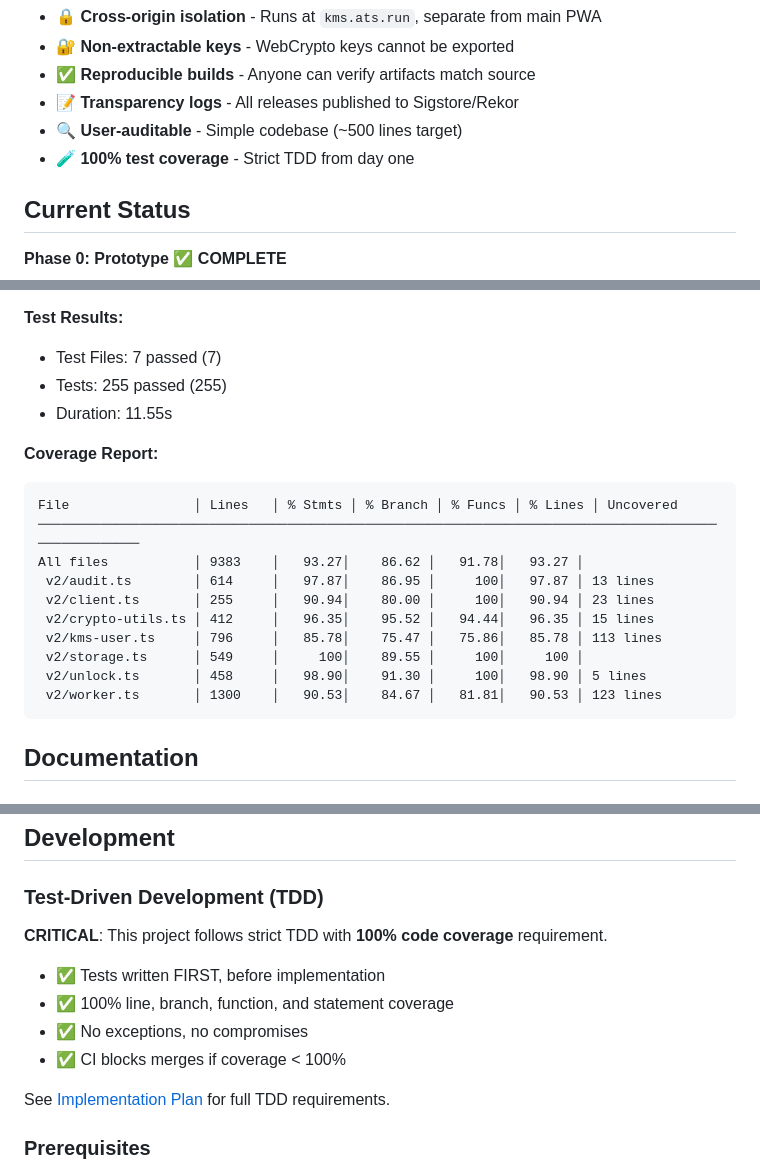
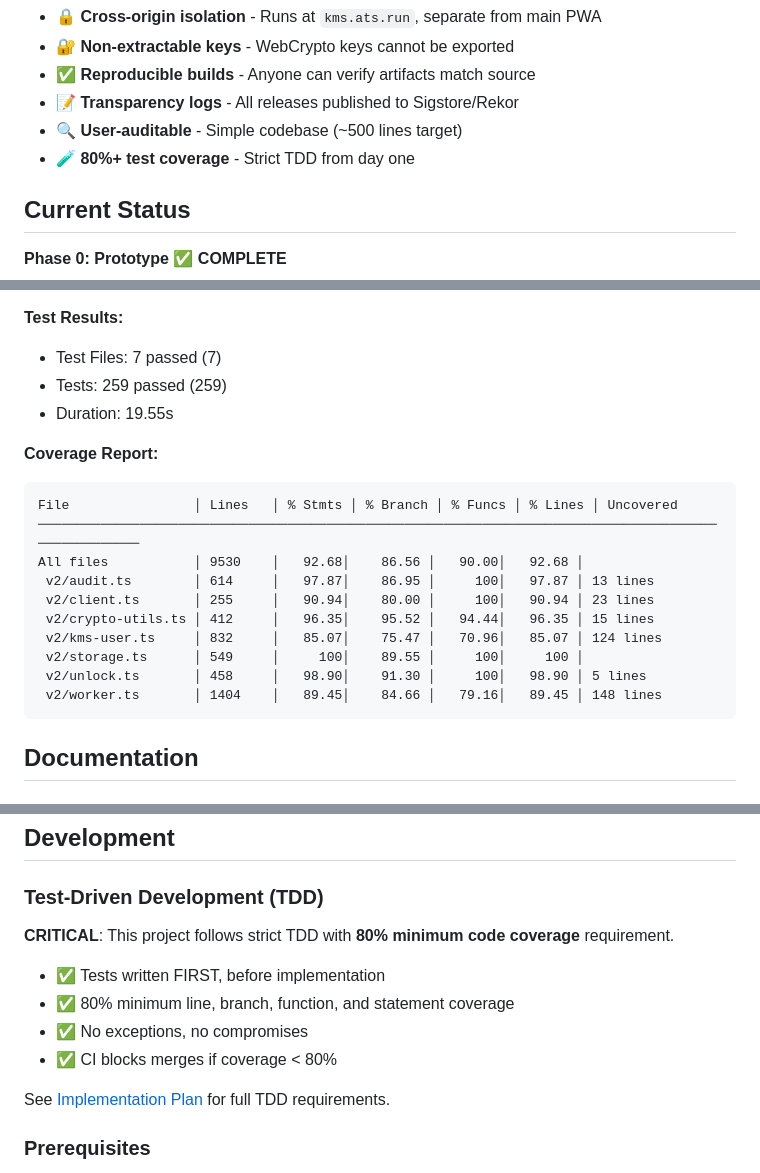
Before and after one commit to Lukium/ats-kms-enclave, a Markdown page: README.md, 3 parts joined by grey strips. Drawn GitHub-style.

Commit message:
docs: Update coverage requirement from 100% to 80%
Update all references to test coverage requirements throughout the
README to reflect the current 80% minimum threshold instead of the
previous 100% requirement.

Changes:
- Key Features section: "100% test coverage" → "80%+ test coverage"
- Test-Driven Development section: Update requirement and CI threshold
- Contributing section: "achieve 100% coverage" → "achieve 80%+ coverage"
- AI-Assisted Development sections: Update coverage mentions

This brings the README in line with the actual coverage enforcement
implemented in vitest.config.ts and make pre-commit checks.

🤖 Generated with [Claude Code](https://claude.com/claude-code)

Co-Authored-By: Claude <noreply@anthropic.com>

````diff
--- a/README.md
+++ b/README.md
@@ -15,7 +15,7 @@ This repository contains a sandboxed, verifiable execution environment for crypt
 - ✅ **Reproducible builds** - Anyone can verify artifacts match source
 - 📝 **Transparency logs** - All releases published to Sigstore/Rekor
 - 🔍 **User-auditable** - Simple codebase (~500 lines target)
-- 🧪 **100% test coverage** - Strict TDD from day one
+- 🧪 **80%+ test coverage** - Strict TDD from day one
 
 ## Current Status
 
@@ -40,21 +40,21 @@ See [docs/architecture/crypto/plan.md](docs/architecture/crypto/plan.md) for the
 
 **Test Results:**
 - Test Files: 7 passed (7)
-- Tests: 255 passed (255)
-- Duration: 11.55s
+- Tests: 259 passed (259)
+- Duration: 19.55s
 
 **Coverage Report:**
 ```
 File                │ Lines   │ % Stmts │ % Branch │ % Funcs │ % Lines │ Uncovered
 ────────────────────────────────────────────────────────────────────────────────────────────────────
-All files           │ 9383    │   93.27│    86.62 │   91.78│   93.27 │
+All files           │ 9530    │   92.68│    86.56 │   90.00│   92.68 │
  v2/audit.ts        │ 614     │   97.87│    86.95 │     100│   97.87 │ 13 lines
  v2/client.ts       │ 255     │   90.94│    80.00 │     100│   90.94 │ 23 lines
  v2/crypto-utils.ts │ 412     │   96.35│    95.52 │   94.44│   96.35 │ 15 lines
- v2/kms-user.ts     │ 796     │   85.78│    75.47 │   75.86│   85.78 │ 113 lines
+ v2/kms-user.ts     │ 832     │   85.07│    75.47 │   70.96│   85.07 │ 124 lines
  v2/storage.ts      │ 549     │     100│    89.55 │     100│     100 │
  v2/unlock.ts       │ 458     │   98.90│    91.30 │     100│   98.90 │ 5 lines
- v2/worker.ts       │ 1300    │   90.53│    84.67 │   81.81│   90.53 │ 123 lines
+ v2/worker.ts       │ 1404    │   89.45│    84.66 │   79.16│   89.45 │ 148 lines
 ```
 <!-- END AUTO-GENERATED -->
 
@@ -131,12 +131,12 @@ This positions the KMS enclave as a forward-looking trust model: **shifting trus
 
 ### Test-Driven Development (TDD)
 
-**CRITICAL**: This project follows strict TDD with **100% code coverage** requirement.
+**CRITICAL**: This project follows strict TDD with **80% minimum code coverage** requirement.
 
 - ✅ Tests written FIRST, before implementation
-- ✅ 100% line, branch, function, and statement coverage
+- ✅ 80% minimum line, branch, function, and statement coverage
 - ✅ No exceptions, no compromises
-- ✅ CI blocks merges if coverage < 100%
+- ✅ CI blocks merges if coverage < 80%
 
 See [Implementation Plan](docs/architecture/crypto/plan.md) for full TDD requirements.
 
````
Also changed, not shown: other parts of README.md (+4 -4 lines).
